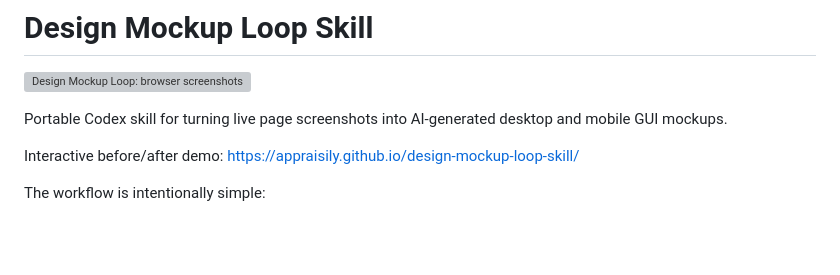
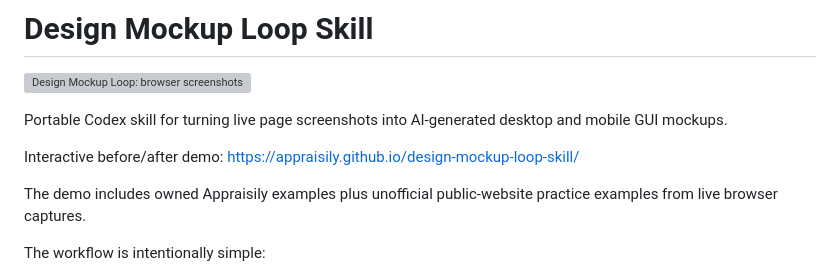
Before and after one commit to Appraisily/design-mockup-loop-skill, a Markdown page: README.md, the part around the change. Rendered like a GitHub page; blank space fills up the shorter version; grey boxes are pictures that could not be loaded.

Commit message:
Add public website comparison examples

```diff
--- a/README.md
+++ b/README.md
@@ -7,6 +7,9 @@ and mobile GUI mockups.
 
 Interactive before/after demo:
 https://appraisily.github.io/design-mockup-loop-skill/
+
+The demo includes owned Appraisily examples plus unofficial public-website
+practice examples from live browser captures.
 
 The workflow is intentionally simple:
 
```
Also changed, not shown: docs/assets/public-sites/google-after.png (added), docs/assets/public-sites/google-before.png (added), docs/assets/public-sites/nytimes-after.png (added), docs/assets/public-sites/nytimes-before.png (added), docs/assets/public-sites/stripe-after.png (added), docs/assets/public-sites/stripe-before.png (added), 2 other files.
